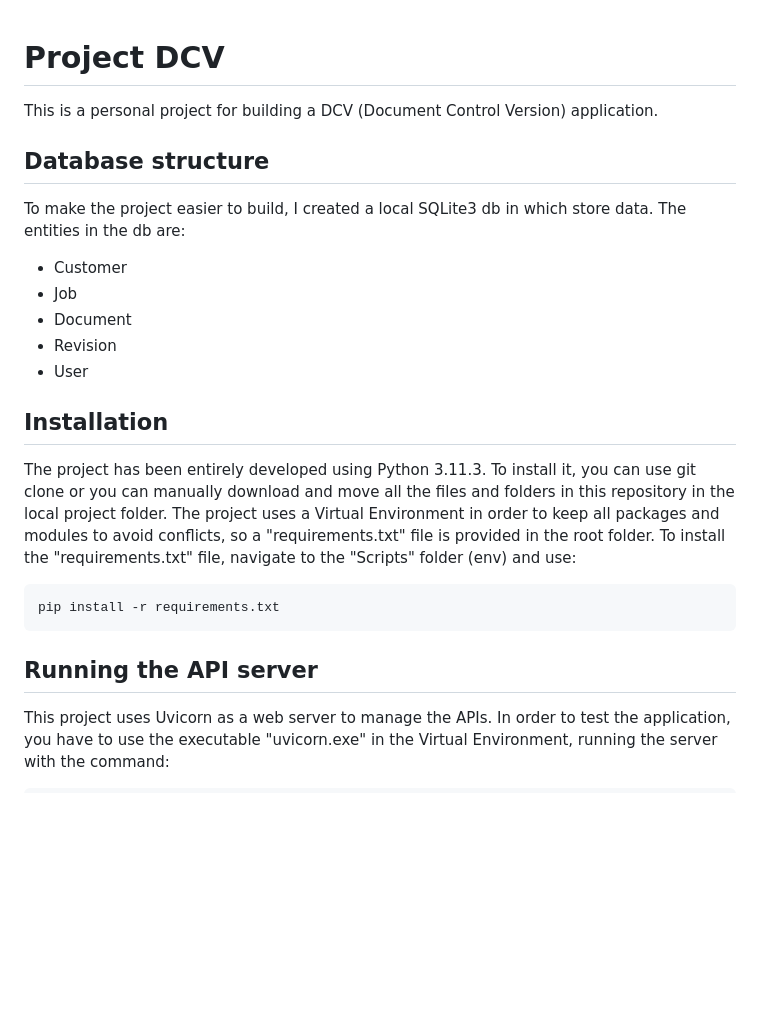
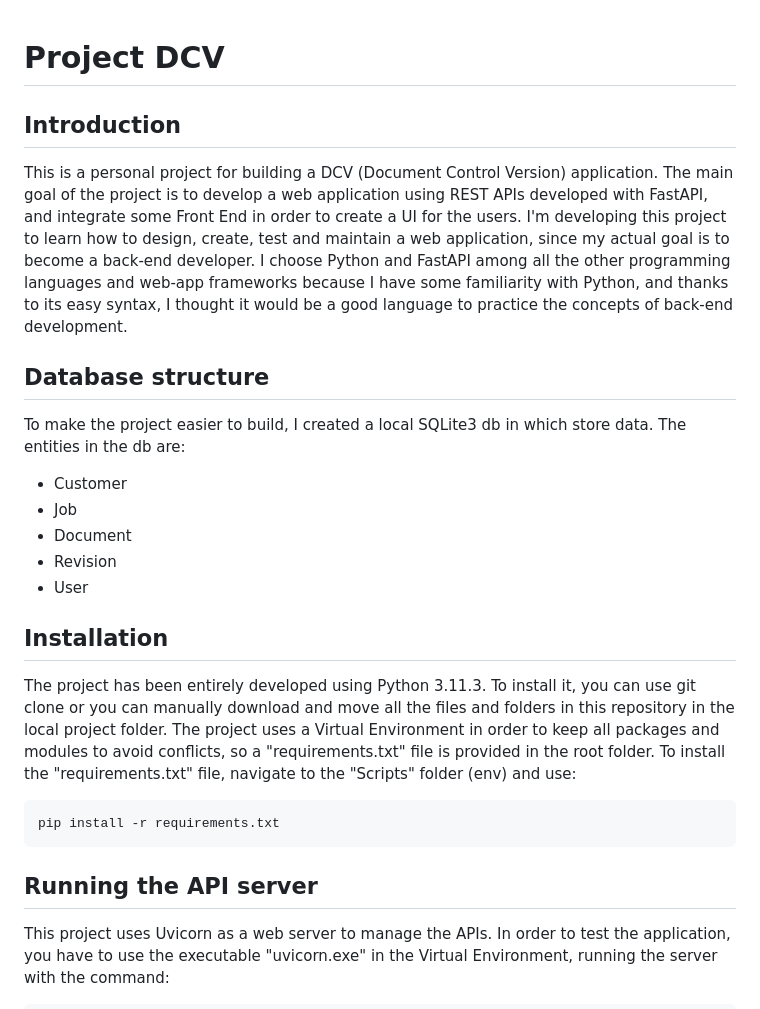
Before and after one commit to FrancescoDiMuro/dcv, a Markdown page: README.md, the part around the change printed below. Drawn GitHub-style; blank space fills up the shorter version.

````diff
--- a/README.md
+++ b/README.md
@@ -1,5 +1,14 @@
 # Project DCV
+
+## Introduction
 This is a personal project for building a DCV (Document Control Version) application.
+The main goal of the project is to develop a web application using REST APIs developed
+with FastAPI, and integrate some Front End in order to create a UI for the users.
+I'm developing this project to learn how to design, create, test and maintain a web application,
+since my actual goal is to become a back-end developer.
+I choose Python and FastAPI among all the other programming languages and web-app frameworks because I have
+some familiarity with Python, and thanks to its easy syntax, I thought it would be a good language
+to practice the concepts of back-end development.
 
 ## Database structure
 To make the project easier to build, I created a local SQLite3 db in which store data.
@@ -11,7 +20,6 @@ The entities in the db are:
 - User
 
 ## Installation
-
 The project has been entirely developed using Python 3.11.3.
 To install it, you can use git clone or you can manually download and move all the files and folders in this repository in the local project folder.
 The project uses a Virtual Environment in order to keep all packages and modules to avoid conflicts, so a "requirements.txt" file is provided in the root folder.
@@ -21,7 +29,6 @@ pip install -r requirements.txt
 ```
 
 ## Running the API server
-
 This project uses Uvicorn as a web server to manage the APIs.
 In order to test the application, you have to use the executable "uvicorn.exe" in the Virtual Environment,
 running the server with the command:
````
Also changed, not shown: other parts of README.md (+1 -1 lines).
